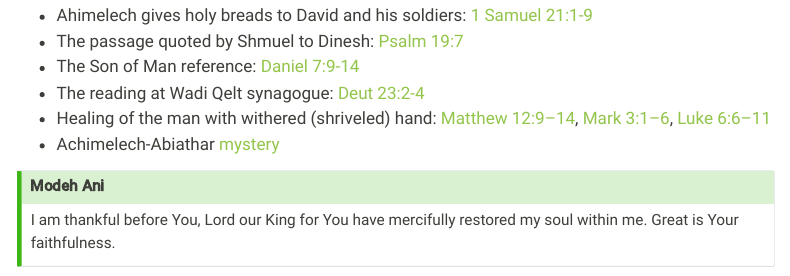
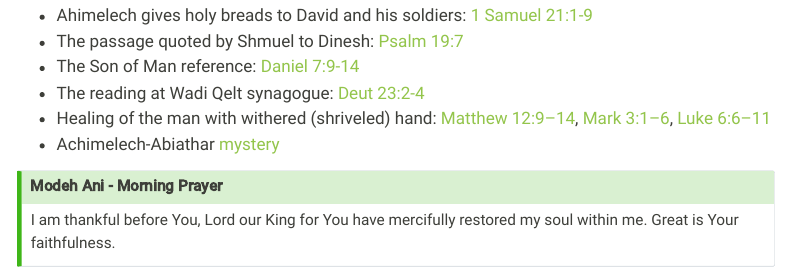
Before and after one commit to lifeint/thechosenlund-web, a Quarto document (season2/s2e6.qmd): the page in a window 1100 px wide, from 3130 px down. Rendered offline with R 4.5, knitr and Pandoc in place of Quarto, with nearby package versions; menus at the side of the page are left out.

Commit message:
Update s2e6.qmd Morning Prayer

```diff
--- a/season2/s2e6.qmd
+++ b/season2/s2e6.qmd
@@ -96,6 +96,6 @@ In Jewish law (Halakha), an agunah (plural: agunot) literally translates to a "c
 
 
 :::{.callout-tip}
-## Modeh Ani
+## Modeh Ani - Morning Prayer
 I am thankful before You, Lord our King for You have mercifully restored my soul within me. Great is Your faithfulness.
 :::
```
